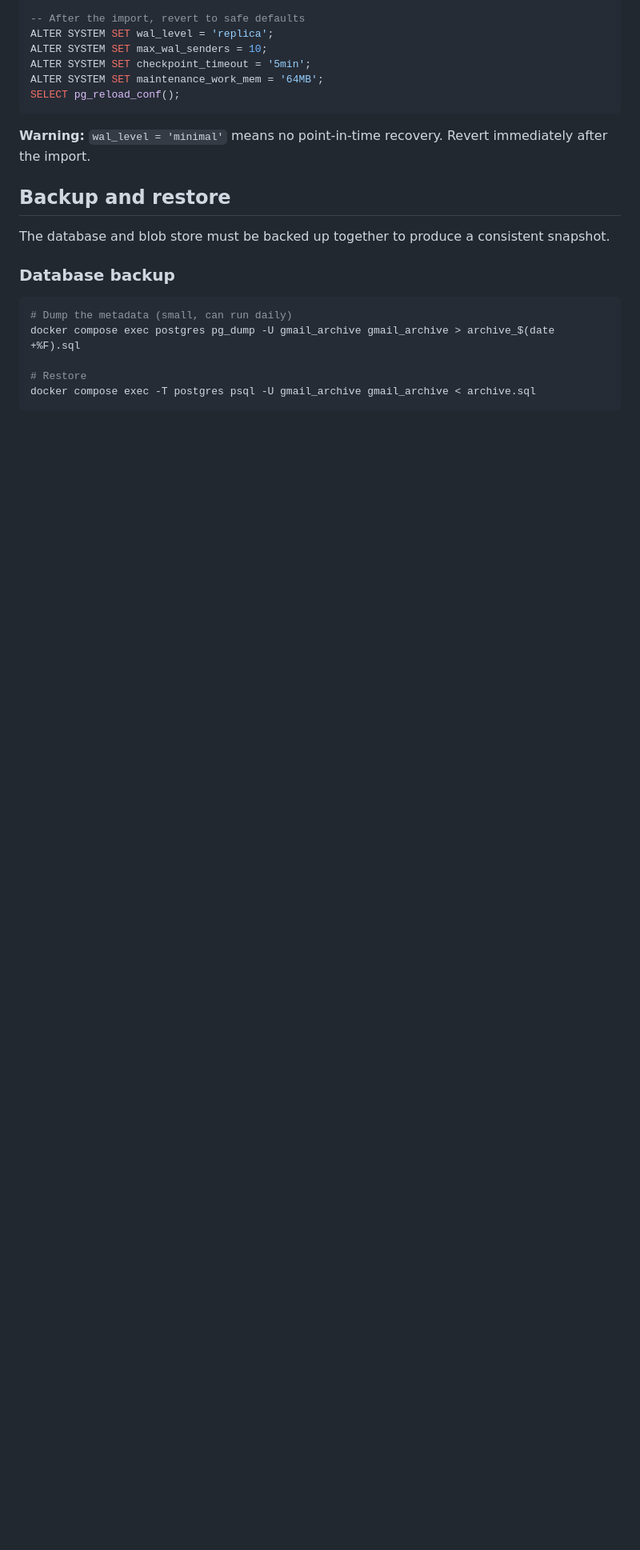
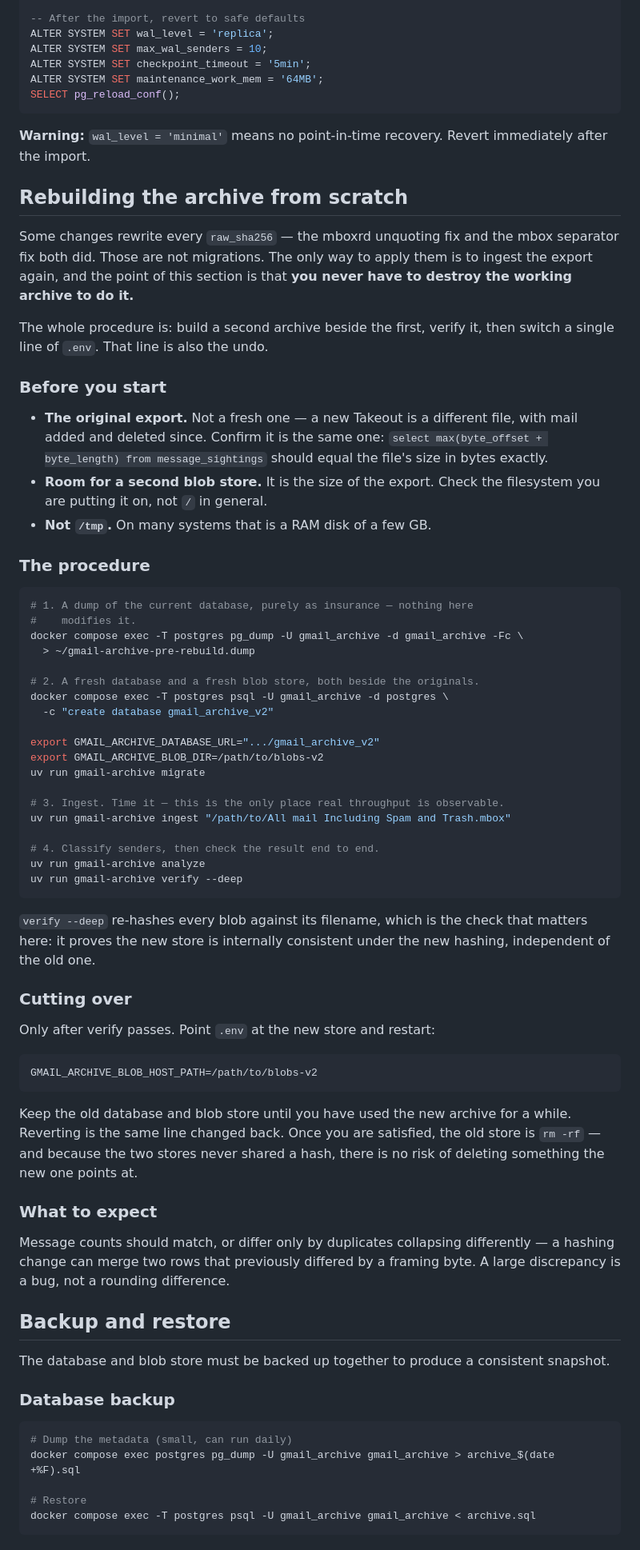
Before and after one commit to evanwtf/gmail-archive, a Markdown page: docs/runbook.md, the part around one of its changes. Shown at 80% size. GitHub-like rendering; blank space fills up the shorter version.

````diff
--- a/docs/runbook.md
+++ b/docs/runbook.md
@@ -296,6 +297,73 @@ SELECT pg_reload_conf();
 **Warning:** `wal_level = 'minimal'` means no point-in-time recovery. Revert
 immediately after the import.
 
+## Rebuilding the archive from scratch
+
+Some changes rewrite every `raw_sha256` — the mboxrd unquoting fix and the mbox
+separator fix both did. Those are not migrations. The only way to apply them is
+to ingest the export again, and the point of this section is that **you never
+have to destroy the working archive to do it.**
+
+The whole procedure is: build a second archive beside the first, verify it,
+then switch a single line of `.env`. That line is also the undo.
+
+### Before you start
+
+- **The original export.** Not a fresh one — a new Takeout is a different file,
+  with mail added and deleted since. Confirm it is the same one:
+  `select max(byte_offset + byte_length) from message_sightings` should equal
+  the file's size in bytes exactly.
+- **Room for a second blob store.** It is the size of the export. Check the
+  filesystem you are putting it on, not `/` in general.
+- **Not `/tmp`.** On many systems that is a RAM disk of a few GB.
+
+### The procedure
+
+```bash
+# 1. A dump of the current database, purely as insurance — nothing here
+#    modifies it.
+docker compose exec -T postgres pg_dump -U gmail_archive -d gmail_archive -Fc \
+  > ~/gmail-archive-pre-rebuild.dump
+
+# 2. A fresh database and a fresh blob store, both beside the originals.
+docker compose exec -T postgres psql -U gmail_archive -d postgres \
+  -c "create database gmail_archive_v2"
+
+export GMAIL_ARCHIVE_DATABASE_URL=".../gmail_archive_v2"
+export GMAIL_ARCHIVE_BLOB_DIR=/path/to/blobs-v2
+uv run gmail-archive migrate
+
+# 3. Ingest. Time it — this is the only place real throughput is observable.
+uv run gmail-archive ingest "/path/to/All mail Including Spam and Trash.mbox"
+
+# 4. Classify senders, then check the result end to end.
+uv run gmail-archive analyze
+uv run gmail-archive verify --deep
+```
+
+`verify --deep` re-hashes every blob against its filename, which is the check
+that matters here: it proves the new store is internally consistent under the
+new hashing, independent of the old one.
+
+### Cutting over
+
+Only after verify passes. Point `.env` at the new store and restart:
+
+```
+GMAIL_ARCHIVE_BLOB_HOST_PATH=/path/to/blobs-v2
+```
+
+Keep the old database and blob store until you have used the new archive for a
+while. Reverting is the same line changed back. Once you are satisfied, the old
+store is `rm -rf` — and because the two stores never shared a hash, there is no
+risk of deleting something the new one points at.
+
+### What to expect
+
+Message counts should match, or differ only by duplicates collapsing
+differently — a hashing change can merge two rows that previously differed by a
+framing byte. A large discrepancy is a bug, not a rounding difference.
+
 ## Backup and restore
 
 The database and blob store must be backed up together to produce a consistent
````
Also changed, not shown: other parts of docs/runbook.md (+1 -0 lines), README.md (+26 -0 lines), docs/getting-started.md (+11 -7 lines).
